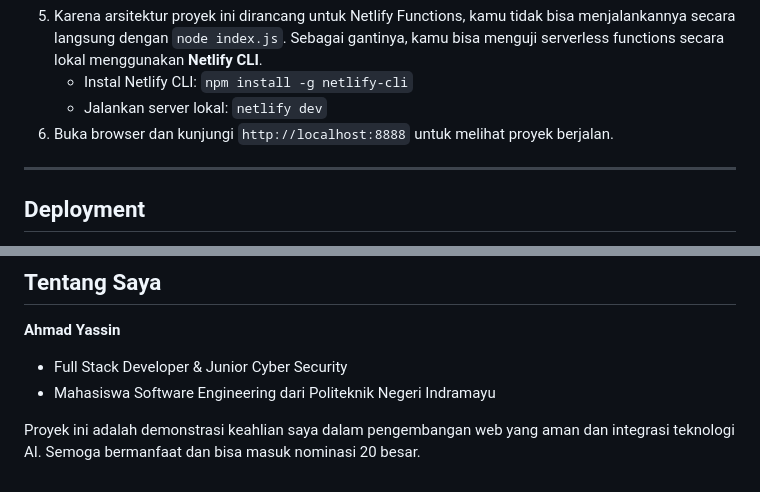
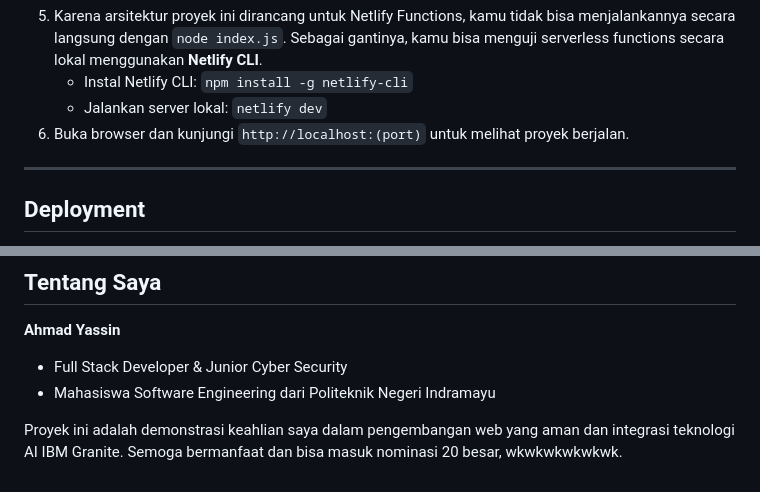
Before and after one commit to MaRVi401/CapstoneProject_chatbotAI_forPortfolio, a Markdown page: README.md, 2 parts joined by grey strips. GitHub-like rendering.

```diff
--- a/README.md
+++ b/README.md
@@ -45,7 +45,7 @@ Ikuti langkah-langkah di bawah ini untuk menjalankan proyek di komputer lokal ka
 5.  Karena arsitektur proyek ini dirancang untuk Netlify Functions, kamu tidak bisa menjalankannya secara langsung dengan `node index.js`. Sebagai gantinya, kamu bisa menguji serverless functions secara lokal menggunakan **Netlify CLI**.
     * Instal Netlify CLI: `npm install -g netlify-cli`
     * Jalankan server lokal: `netlify dev`
-6.  Buka browser dan kunjungi `http://localhost:8888` untuk melihat proyek berjalan.
+6.  Buka browser dan kunjungi `http://localhost:(port)` untuk melihat proyek berjalan.
 
 ---
 
@@ -66,4 +66,4 @@ Proyek ini dirancang untuk di-deploy dengan mudah ke Netlify.
 * Full Stack Developer & Junior Cyber Security
 * Mahasiswa Software Engineering dari Politeknik Negeri Indramayu
 
-Proyek ini adalah demonstrasi keahlian saya dalam pengembangan web yang aman dan integrasi teknologi AI. Semoga bermanfaat dan bisa masuk nominasi 20 besar.
+Proyek ini adalah demonstrasi keahlian saya dalam pengembangan web yang aman dan integrasi teknologi AI IBM Granite. Semoga bermanfaat dan bisa masuk nominasi 20 besar, wkwkwkwkwkwk.
```
